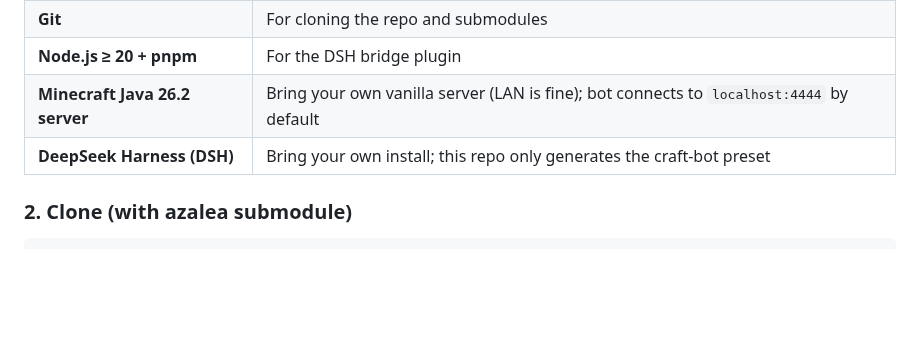
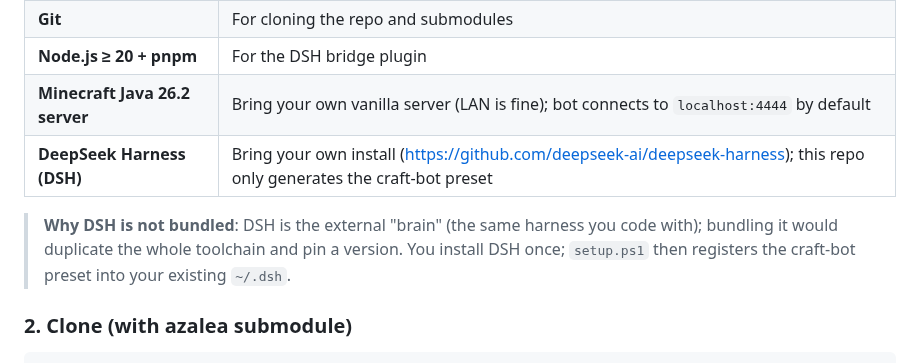
Before and after one commit to XJungit/seeker-craft, a Markdown page: README.md, the part around the change. Drawn GitHub-style; blank space fills up the shorter version.

Commit message:
docs: 1.0 教程补全——DSH 自装说明/azalea 打包/DSH 插件安装原理
- getting-started 重写：架构一图流、DSH 为何不打包、azalea vendor 说明、
  setup.ps1 每步含义、手动安装等价步骤指引、submodule 故障排查
- README 双语：前置条件补充 DSH 安装链接与'为什么不打包'说明

```diff
--- a/README.md
+++ b/README.md
@@ -164,7 +164,11 @@ All 23 tasks (6 tiers) ship as machine-checkable JSON in [`data/tasks/`](data/ta
 | **Git** | For cloning the repo and submodules |
 | **Node.js ≥ 20 + pnpm** | For the DSH bridge plugin |
 | **Minecraft Java 26.2 server** | Bring your own vanilla server (LAN is fine); bot connects to `localhost:4444` by default |
-| **DeepSeek Harness (DSH)** | Bring your own install; this repo only generates the craft-bot preset |
+| **DeepSeek Harness (DSH)** | Bring your own install (https://github.com/deepseek-ai/deepseek-harness); this repo only generates the craft-bot preset |
+
+> **Why DSH is not bundled**: DSH is the external "brain" (the same harness you code with);
+> bundling it would duplicate the whole toolchain and pin a version. You install DSH once;
+> `setup.ps1` then registers the craft-bot preset into your existing `~/.dsh`.
 
 ### 2. Clone (with azalea submodule)
 
```
Also changed, not shown: README.zh-CN.md (+4 -1 lines), docs/tutorials/getting-started.md (+78 -18 lines).
